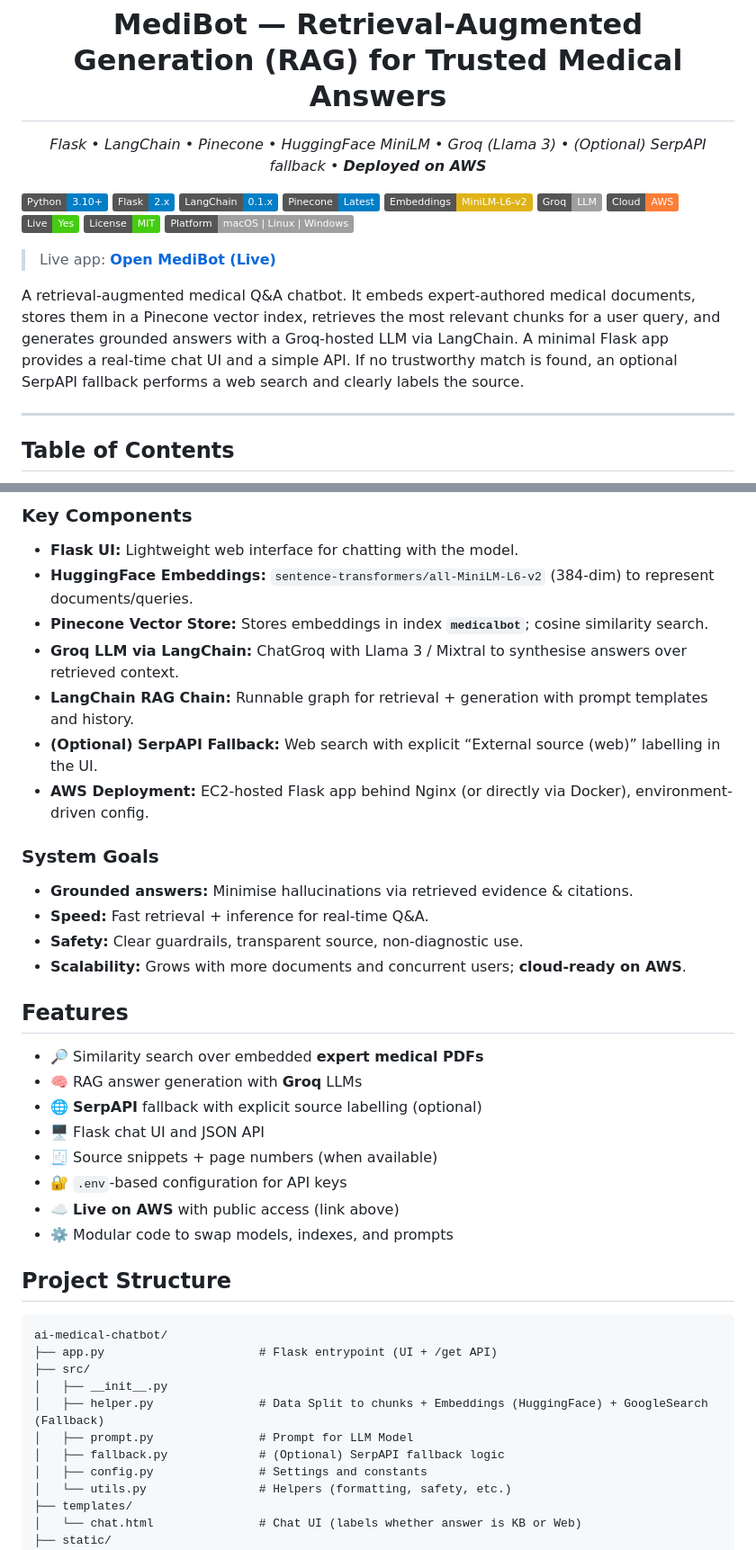
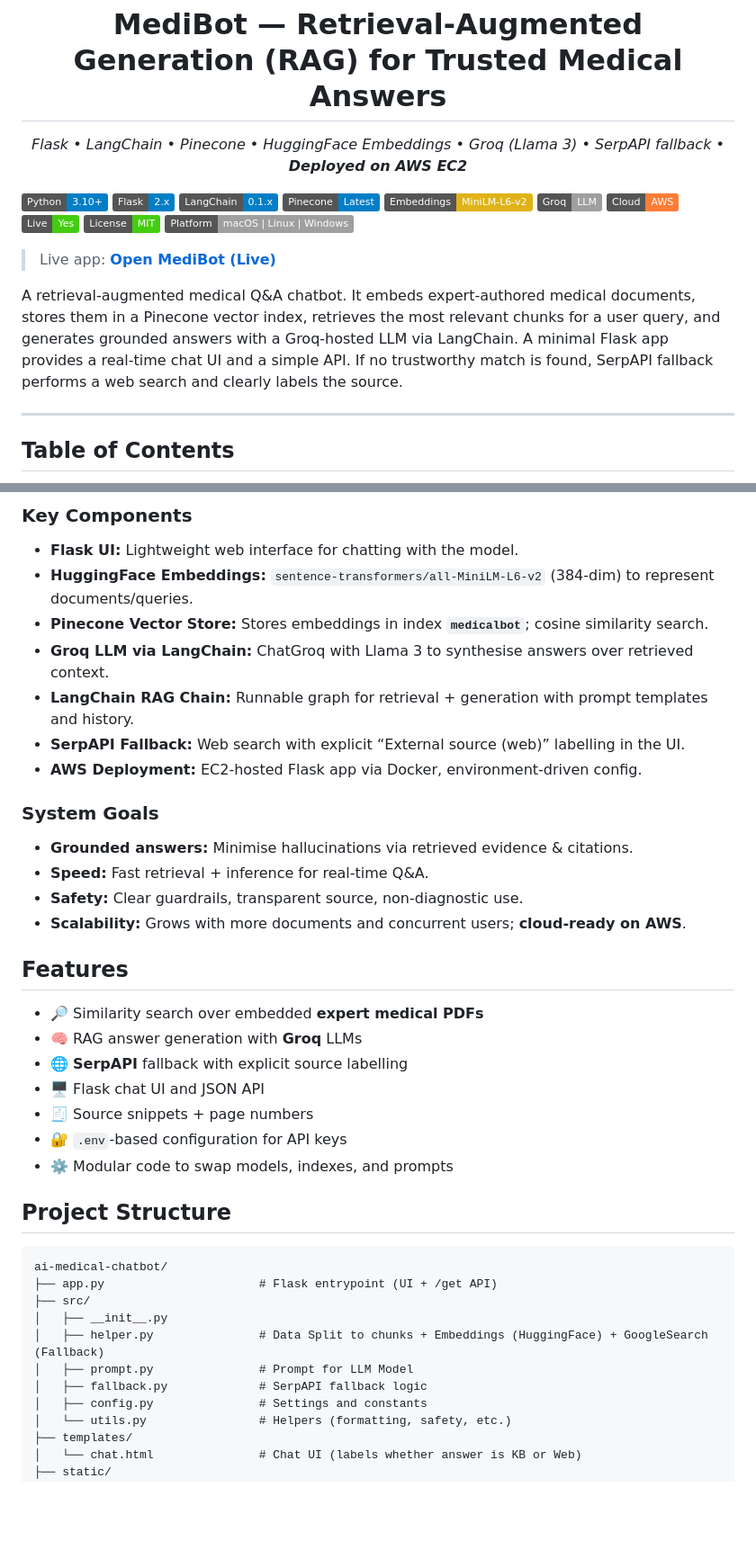
Before and after one commit to ACM40960/AI-Medical-LLM, a Markdown page: README.md, 2 parts joined by grey strips. Shown at 90% size. GitHub-like rendering; badges without logos; blank space fills up the shorter version.

```diff
--- a/README.md
+++ b/README.md
@@ -2,7 +2,7 @@
 <div align="center">
   <img src="static/image/logo.png" alt="Project Logo" width="150" height="150" />
   <h1>MediBot — Retrieval-Augmented Generation (RAG) for Trusted Medical Answers</h1>
-  <p><em>Flask • LangChain • Pinecone • HuggingFace MiniLM • Groq (Llama 3) • (Optional) SerpAPI fallback • <strong>Deployed on AWS</strong></em></p>
+  <p><em>Flask • LangChain • Pinecone • HuggingFace Embeddings • Groq (Llama 3) • SerpAPI fallback • <strong>Deployed on AWS EC2</strong></em></p>
 </div>
 
 ![Python](https://img.shields.io/badge/Python-3.10%2B-blue)
@@ -18,7 +18,7 @@
 
 > Live app: **[Open MediBot (Live)](http://16.16.207.95:8501/)**
 
-A retrieval-augmented medical Q&A chatbot. It embeds expert-authored medical documents, stores them in a Pinecone vector index, retrieves the most relevant chunks for a user query, and generates grounded answers with a Groq-hosted LLM via LangChain. A minimal Flask app provides a real-time chat UI and a simple API. If no trustworthy match is found, an optional SerpAPI fallback performs a web search and clearly labels the source.
+A retrieval-augmented medical Q&A chatbot. It embeds expert-authored medical documents, stores them in a Pinecone vector index, retrieves the most relevant chunks for a user query, and generates grounded answers with a Groq-hosted LLM via LangChain. A minimal Flask app provides a real-time chat UI and a simple API. If no trustworthy match is found, SerpAPI fallback performs a web search and clearly labels the source.
 
 ---
 
@@ -69,10 +69,10 @@ Medical information is vast and context-dependent. Rather than relying on an LLM
 - **Flask UI:** Lightweight web interface for chatting with the model.
 - **HuggingFace Embeddings:** `sentence-transformers/all-MiniLM-L6-v2` (384-dim) to represent documents/queries.
 - **Pinecone Vector Store:** Stores embeddings in index **`medicalbot`**; cosine similarity search.
-- **Groq LLM via LangChain:** ChatGroq with Llama 3 / Mixtral to synthesise answers over retrieved context.
+- **Groq LLM via LangChain:** ChatGroq with Llama 3 to synthesise answers over retrieved context.
 - **LangChain RAG Chain:** Runnable graph for retrieval + generation with prompt templates and history.
-- **(Optional) SerpAPI Fallback:** Web search with explicit “External source (web)” labelling in the UI.
-- **AWS Deployment:** EC2-hosted Flask app behind Nginx (or directly via Docker), environment-driven config.
+- **SerpAPI Fallback:** Web search with explicit “External source (web)” labelling in the UI.
+- **AWS Deployment:** EC2-hosted Flask app via Docker, environment-driven config.
 
 ### System Goals
 
@@ -85,11 +85,10 @@ Medical information is vast and context-dependent. Rather than relying on an LLM
 
 - 🔎 Similarity search over embedded **expert medical PDFs**
 - 🧠 RAG answer generation with **Groq** LLMs
-- 🌐 **SerpAPI** fallback with explicit source labelling (optional)
+- 🌐 **SerpAPI** fallback with explicit source labelling
 - 🖥️ Flask chat UI and JSON API
-- 🧾 Source snippets + page numbers (when available)
+- 🧾 Source snippets + page numbers
 - 🔐 `.env`-based configuration for API keys
-- ☁️ **Live on AWS** with public access (link above)
 - ⚙️ Modular code to swap models, indexes, and prompts
 
 ## Project Structure
@@ -101,7 +100,7 @@ ai-medical-chatbot/
 │   ├── __init__.py
 │   ├── helper.py               # Data Split to chunks + Embeddings (HuggingFace) + GoogleSearch (Fallback)
 │   ├── prompt.py               # Prompt for LLM Model
-│   ├── fallback.py             # (Optional) SerpAPI fallback logic
+│   ├── fallback.py             # SerpAPI fallback logic
 │   ├── config.py               # Settings and constants
 │   └── utils.py                # Helpers (formatting, safety, etc.)
 ├── templates/
```
Also changed, not shown: other parts of README.md (+6 -6 lines).
